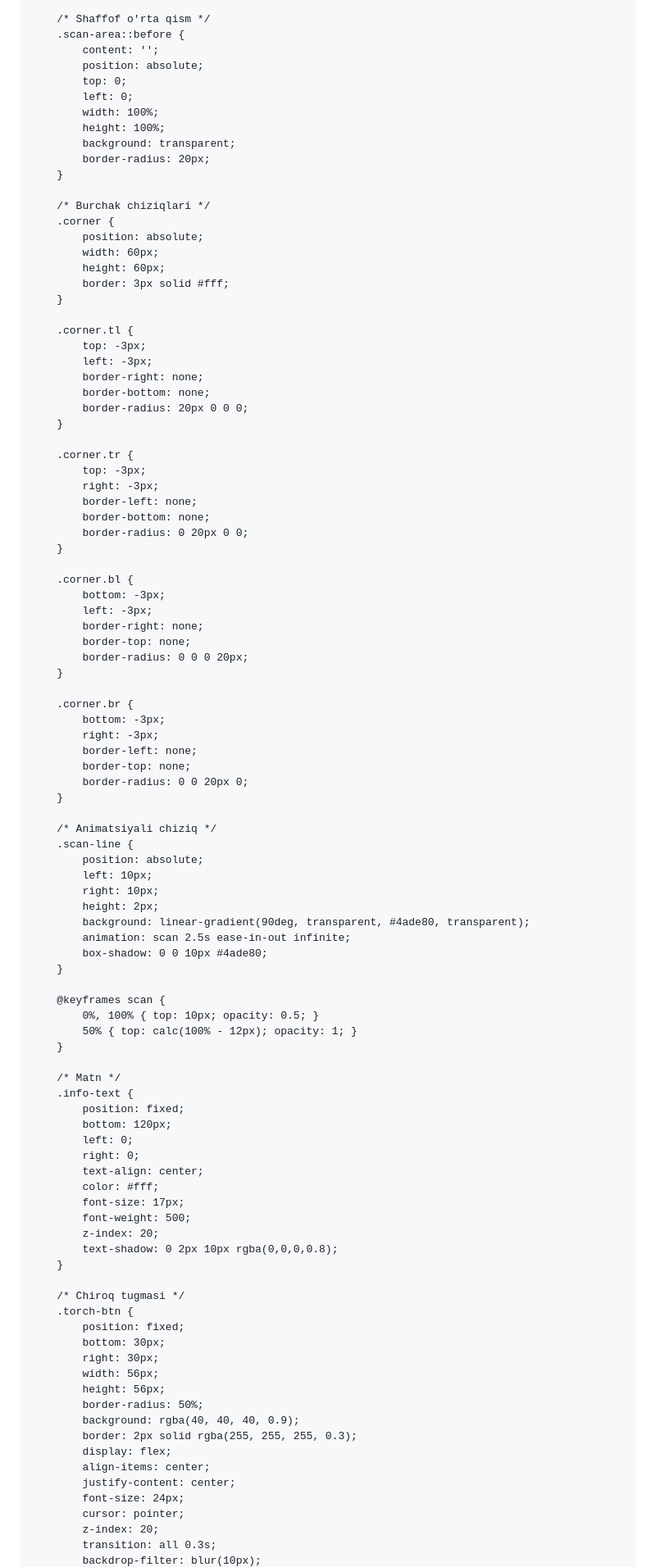
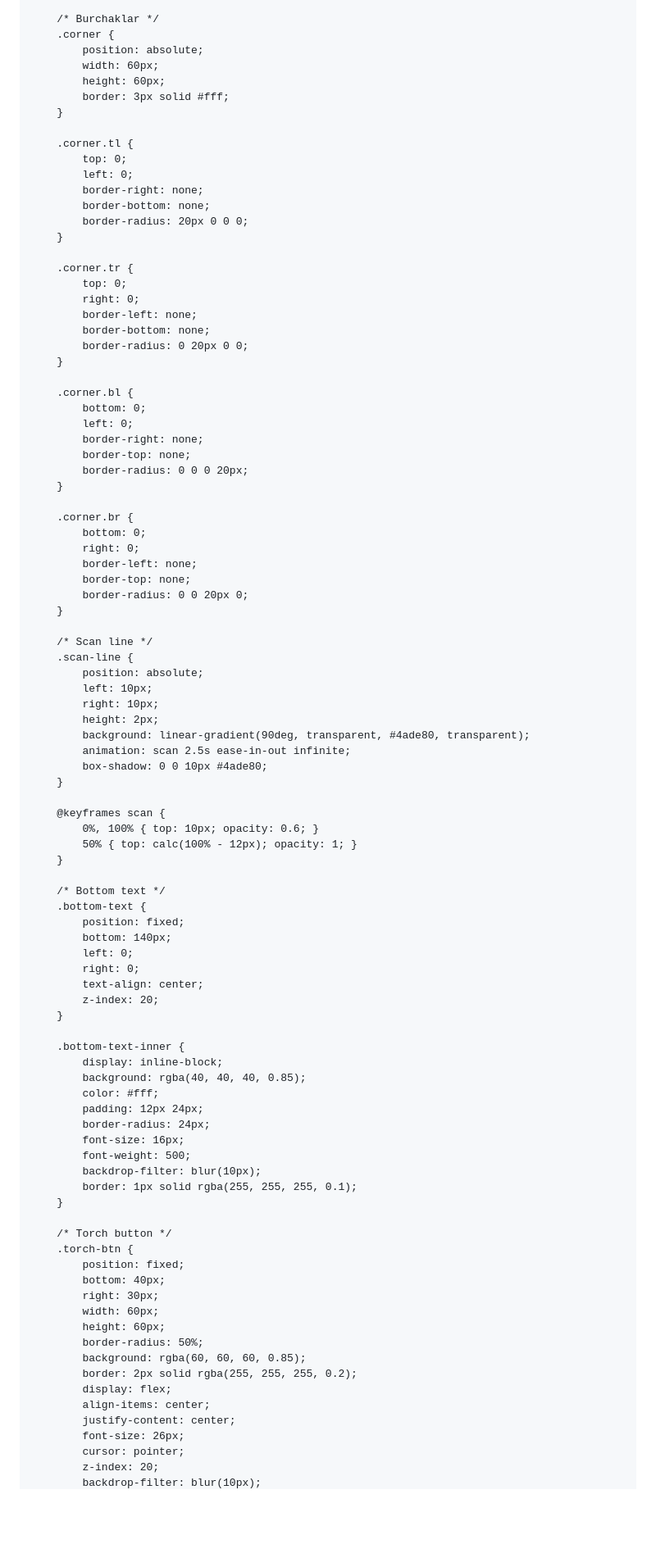
Before and after one commit to sattarovogabek5-netizen/yangi, a Markdown page: README.md, the part around the change printed below. Shown: that part at 82% size. Drawn GitHub-style; blank space fills up the shorter version.

Commit message:
qaaa
Updated various styles and HTML elements for better layout and functionality, including viewport settings, body styles, and scan area design.

```diff
--- a/README.md
+++ b/README.md
@@ -64,19 +115,7 @@
             pointer-events: none;
         }
 
-        /* Shaffof o'rta qism */
-        .scan-area::before {
-            content: '';
-            position: absolute;
-            top: 0;
-            left: 0;
-            width: 100%;
-            height: 100%;
-            background: transparent;
-            border-radius: 20px;
-        }
-
-        /* Burchak chiziqlari */
+        /* Burchaklar */
         .corner {
             position: absolute;
             width: 60px;
@@ -85,38 +124,38 @@
         }
 
         .corner.tl {
-            top: -3px;
-            left: -3px;
+            top: 0;
+            left: 0;
             border-right: none;
             border-bottom: none;
             border-radius: 20px 0 0 0;
         }
 
         .corner.tr {
-            top: -3px;
-            right: -3px;
+            top: 0;
+            right: 0;
             border-left: none;
             border-bottom: none;
             border-radius: 0 20px 0 0;
         }
 
         .corner.bl {
-            bottom: -3px;
-            left: -3px;
+            bottom: 0;
+            left: 0;
             border-right: none;
             border-top: none;
             border-radius: 0 0 0 20px;
         }
 
         .corner.br {
-            bottom: -3px;
-            right: -3px;
+            bottom: 0;
+            right: 0;
             border-left: none;
             border-top: none;
             border-radius: 0 0 20px 0;
         }
 
-        /* Animatsiyali chiziq */
+        /* Scan line */
         .scan-line {
             position: absolute;
             left: 10px;
@@ -128,39 +167,46 @@
         }
 
         @keyframes scan {
-            0%, 100% { top: 10px; opacity: 0.5; }
+            0%, 100% { top: 10px; opacity: 0.6; }
             50% { top: calc(100% - 12px); opacity: 1; }
         }
 
-        /* Matn */
-        .info-text {
+        /* Bottom text */
+        .bottom-text {
             position: fixed;
-            bottom: 120px;
+            bottom: 140px;
             left: 0;
             right: 0;
             text-align: center;
-            color: #fff;
-            font-size: 17px;
-            font-weight: 500;
             z-index: 20;
-            text-shadow: 0 2px 10px rgba(0,0,0,0.8);
         }
 
-        /* Chiroq tugmasi */
+        .bottom-text-inner {
+            display: inline-block;
+            background: rgba(40, 40, 40, 0.85);
+            color: #fff;
+            padding: 12px 24px;
+            border-radius: 24px;
+            font-size: 16px;
+            font-weight: 500;
+            backdrop-filter: blur(10px);
+            border: 1px solid rgba(255, 255, 255, 0.1);
+        }
+
+        /* Torch button */
         .torch-btn {
             position: fixed;
-            bottom: 30px;
+            bottom: 40px;
             right: 30px;
-            width: 56px;
-            height: 56px;
+            width: 60px;
+            height: 60px;
             border-radius: 50%;
-            background: rgba(40, 40, 40, 0.9);
-            border: 2px solid rgba(255, 255, 255, 0.3);
+            background: rgba(60, 60, 60, 0.85);
+            border: 2px solid rgba(255, 255, 255, 0.2);
             display: flex;
             align-items: center;
             justify-content: center;
-            font-size: 24px;
+            font-size: 26px;
             cursor: pointer;
             z-index: 20;
-            transition: all 0.3s;
             backdrop-filter: blur(10px);
```
Also changed, not shown: other parts of README.md (+184 -153 lines).
